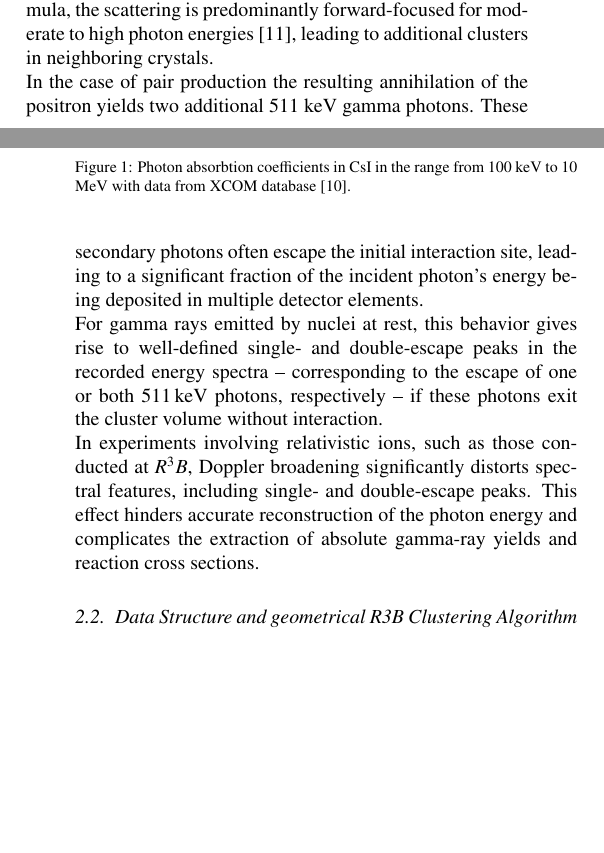
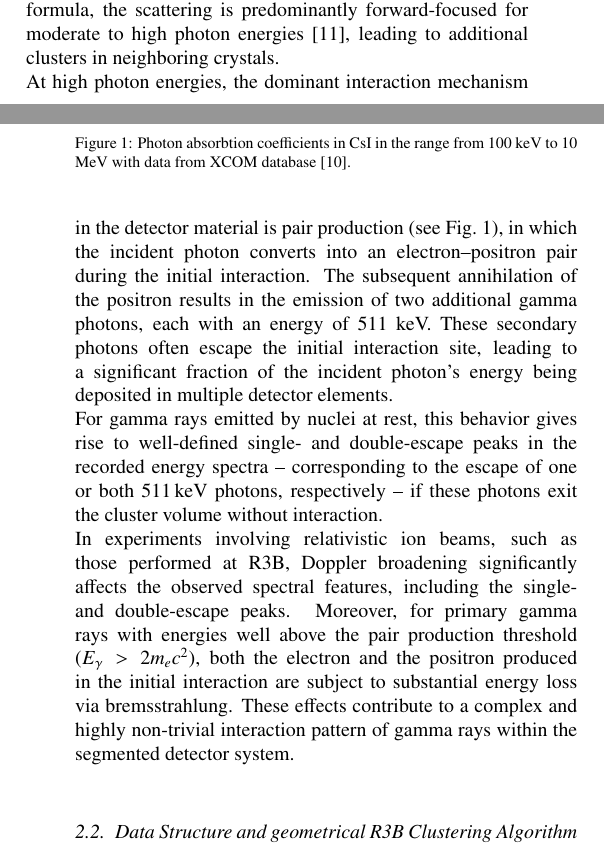
Before and after one commit to jenegger/odsl_califa_paper, a LaTeX paper (odsl_califa_paper.tex): two parts of the columns of pages 1 and 2 of 7, joined at a grey line, cut so that both start at the same text, the shorter picture padded with empty space. Compiled offline with pdfLaTeX.

Commit message:
added description of bremsstrahlung

```diff
--- a/odsl_califa_paper.tex
+++ b/odsl_califa_paper.tex
@@ -173,9 +173,9 @@ While the detection of light charged particles such as protons typically yields
 \end{figure}
 At photon energies below approximately $300$ keV, the photoelectric effect dominates the interaction cross-section in the CALIFA detector material (CsI(Tl)). As the photon energy increases, Compton scattering becomes the predominant process. For photon energies exceeding the pair production threshold ($E_{\gamma} > 2m_{e}c^2 \approx 1.022 MeV$), electron-positron pair creation becomes possible and is the dominant interaction mechanism above $E_{\gamma} \backsim 6$ MeV.\newline
 Compton scattering broadens the clustering by the deflection of the incident gamma ray. According to the Klein–Nishina formula, the scattering is predominantly forward-focused for moderate to high photon energies \cite{klein1929streuung}, leading to additional clusters in neighboring crystals.\newline
-In the case of pair production the resulting annihilation of the positron yields two additional $511$ keV gamma photons. These secondary photons often escape the initial interaction site, leading to a significant fraction of the incident photon’s energy being deposited in multiple detector elements.\newline
+At high photon energies, the dominant interaction mechanism in the detector material is pair production (see Fig.~\ref{fig:csi}), in which the incident photon converts into an electron–positron pair during the initial interaction. The subsequent annihilation of the positron results in the emission of two additional gamma photons, each with an energy of $511$ keV. These secondary photons often escape the initial interaction site, leading to a significant fraction of the incident photon’s energy being deposited in multiple detector elements.\newline
 For gamma rays emitted by nuclei at rest, this behavior gives rise to well-defined single- and double-escape peaks in the recorded energy spectra -- corresponding to the escape of one or both $511\,\mathrm{keV}$ photons, respectively -- if these photons exit the cluster volume without interaction.\newline
-In experiments involving relativistic ions, such as those conducted at $R^3B$, Doppler broadening significantly distorts spectral features, including single- and double-escape peaks. This effect hinders accurate reconstruction of the photon energy and complicates the extraction of absolute gamma-ray yields and reaction cross sections.
+In experiments involving relativistic ion beams, such as those performed at R3B, Doppler broadening significantly affects the observed spectral features, including the single- and double-escape peaks. Moreover, for primary gamma rays with energies well above the pair production threshold ($E_{\gamma} > 2m_{e}c^2$), both the electron and the positron produced in the initial interaction are subject to substantial energy loss via bremsstrahlung. These effects contribute to a complex and highly non-trivial interaction pattern of gamma rays within the segmented detector system.\newline
 
 \subsection{Data Structure and geometrical R3B Clustering Algorithm}\label{s_sec:r3b_clustering}
 The fundamental data entity in the analysis is a hit, defined as a discrete signal recorded by an individual detector segment at a specific time. To suppress contributions from low-energy background, only signals exceeding a predefined energy threshold are registered. In the present analysis, this threshold was set to 100 keV.\newline
```
Also changed, not shown: example_event_9114.png (added), odsl_califa_paper.pdf, 2 other files.
